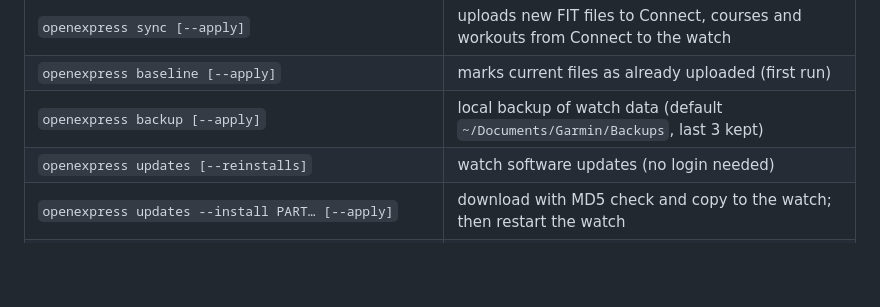
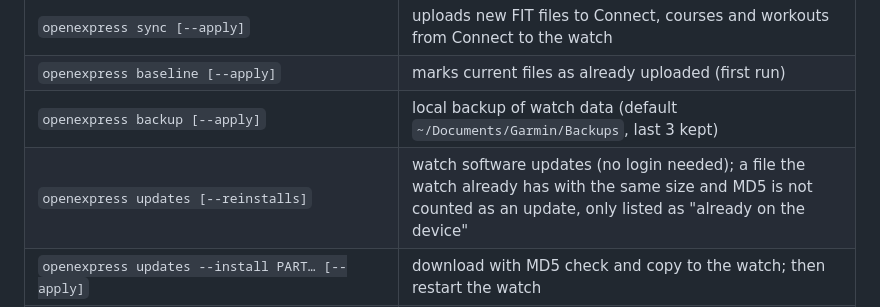
Before and after one commit to TomaszBojanowski/openExpress, a Markdown page: README.md, the part around the change. GitHub-like rendering; blank space fills up the shorter version.

Commit message:
README: files already on the device are not counted as updates

```diff
--- a/README.md
+++ b/README.md
@@ -54,7 +54,7 @@ Garmin watches that connect over USB (MTP) should work, but are untested; report
 | `openexpress sync [--apply]` | uploads new FIT files to Connect, courses and workouts from Connect to the watch |
 | `openexpress baseline [--apply]` | marks current files as already uploaded (first run) |
 | `openexpress backup [--apply]` | local backup of watch data (default `~/Documents/Garmin/Backups`, last 3 kept) |
-| `openexpress updates [--reinstalls]` | watch software updates (no login needed) |
+| `openexpress updates [--reinstalls]` | watch software updates (no login needed); a file the watch already has with the same size and MD5 is not counted as an update, only listed as "already on the device" |
 | `openexpress updates --install PART… [--apply]` | download with MD5 check and copy to the watch; then restart the watch |
 | `openexpress maps [--all]` | installed and available maps (TopoActive, base maps, CourseView, Ski) |
 | `openexpress maps install NAME [--apply]` | install a map assigned to the watch (download, activation, write) |
```
